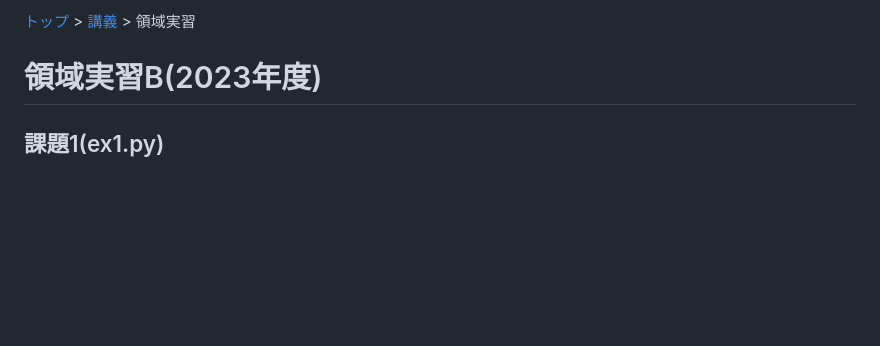
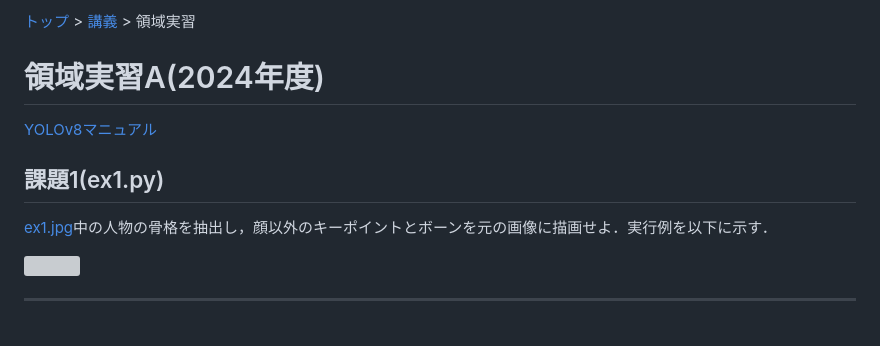
Before and after one commit to kitamura-lab/RJ-HP, a Markdown page: index.md, the part around the change printed below. Drawn GitHub-style; blank space fills up the shorter version; grey boxes are pictures that could not be loaded.

Commit message:
2024年度課題1

```diff
--- a/index23B.md
+++ b/index.md
@@ -4,6 +4,16 @@
 
-# 領域実習B(2023年度)
+# 領域実習A(2024年度)
 
+[YOLOv8マニュアル](YOLOv8.pdf)
+
+## 課題1(ex1.py)
+
+[ex1.jpg](images/ex1.jpg)中の人物の骨格を抽出し，顔以外のキーポイントとボーンを元の画像に描画せよ．実行例を以下に示す．
+
+![](images/ex1-result.png)
+
+
+<!--
 ## 課題1(ex1.py)
 
 [data.txt](data.txt)ファイルから，整数のみの行を抜き出し，その和を求めよ．
```
Also changed, not shown: other parts of index.md (+6 -3 lines), images/ex1.jpg (added), 2 other files.
